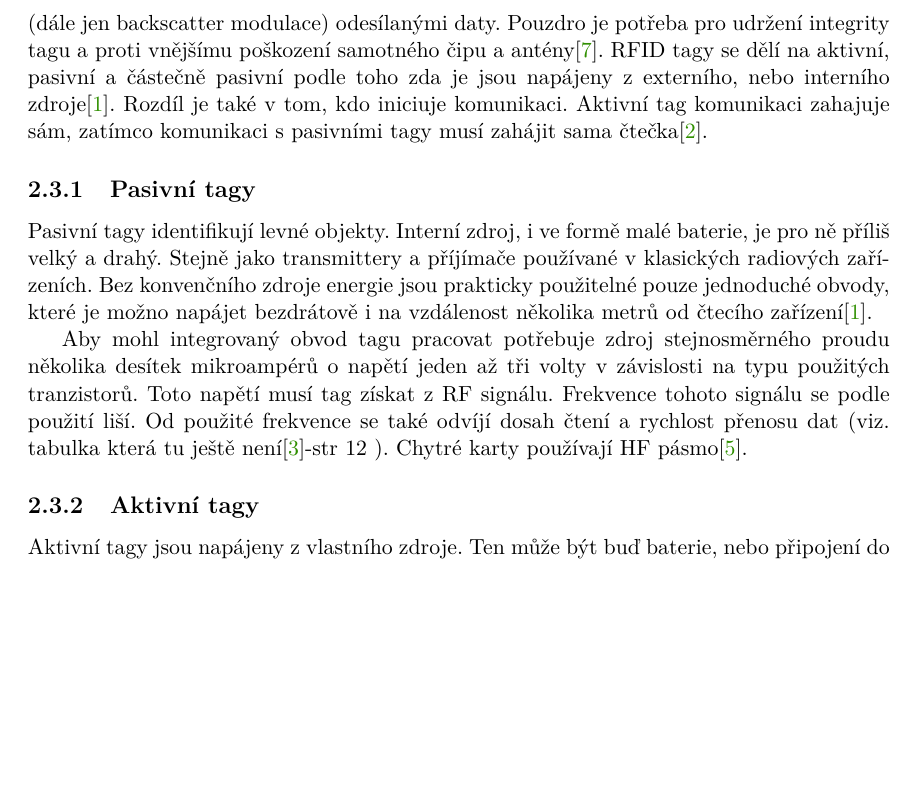
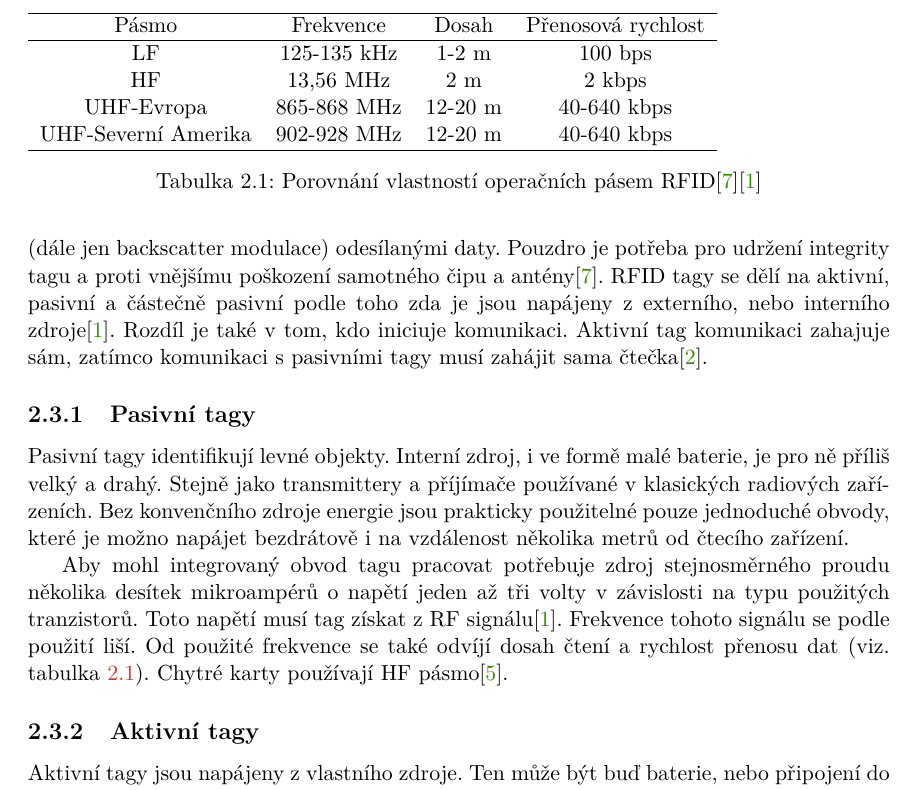
Before and after one commit to mbobcik/BachelorThesis, a LaTeX thesis (src/projekt.tex, which reads src/projekt-01-kapitoly-chapters.tex): part of page 7 of 11 before the commit and part of page 7 of 12 after it, cut at the place of the change, the shorter picture padded with empty space. Compiled offline with pdfLaTeX.

Commit message:
Tabulka RFID pasem

```diff
--- a/src/projekt-01-kapitoly-chapters.tex
+++ b/src/projekt-01-kapitoly-chapters.tex
@@ -24,9 +24,22 @@ RFID tag je systém skládající se minimálně z mikročipu, antény a pouzdra
 RFID tagy se dělí na aktivní, pasivní a částečně pasivní podle toho zda je jsou napájeny z externího, nebo interního zdroje\cite{The_RF_in_RFID}. Rozdíl je také v tom, kdo iniciuje komunikaci. Aktivní tag komunikaci zahajuje sám, zatímco komunikaci s pasivními tagy musí zahájit sama čtečka\cite{Hazardous_areas}.
 
 \subsection{Pasivní tagy}
-Pasivní tagy identifikují levné objekty. Interní zdroj, i ve formě malé baterie, je pro ně příliš velký a drahý. Stejně jako transmittery a příjímače používané v klasických radiových zařízeních. Bez konvenčního zdroje energie jsou prakticky použitelné pouze jednoduché obvody, které je možno napájet bezdrátově i na vzdálenost několika metrů od čtecího zařízení\cite{The_RF_in_RFID}.
+Pasivní tagy identifikují levné objekty. Interní zdroj, i ve formě malé baterie, je pro ně příliš velký a drahý. Stejně jako transmittery a příjímače používané v klasických radiových zařízeních. Bez konvenčního zdroje energie jsou prakticky použitelné pouze jednoduché obvody, které je možno napájet bezdrátově i na vzdálenost několika metrů od čtecího zařízení.
 \par
-Aby mohl integrovaný obvod tagu pracovat potřebuje zdroj stejnosměrného proudu několika desítek mikroampérů o napětí  jeden až tři volty v závislosti na typu použitých tranzistorů. Toto napětí musí tag získat z RF signálu. Frekvence tohoto signálu se podle použití liší. Od použité frekvence se také odvíjí dosah čtení a rychlost přenosu dat (viz. tabulka která tu ještě není\cite{Emulator_UHD_RFID_Tagu}-str 12 ). Chytré karty používají HF pásmo\cite{Smart_Cards_Tokens_Security}.
+Aby mohl integrovaný obvod tagu pracovat potřebuje zdroj stejnosměrného proudu několika desítek mikroampérů o napětí  jeden až tři volty v závislosti na typu použitých tranzistorů. Toto napětí musí tag získat z RF signálu\cite{The_RF_in_RFID}. Frekvence tohoto signálu se podle použití liší. Od použité frekvence se také odvíjí dosah čtení a rychlost přenosu dat (viz. tabulka \ref{tabulka_pasem}). Chytré karty používají HF pásmo\cite{Smart_Cards_Tokens_Security}.
+
+\begin{table}[]
+\begin{tabular}{cccc}
+\hline
+Pásmo               & Frekvence   & Dosah   & Přenosová rychlost \\ \hline
+LF                  & 125-135 kHz & 1-2 m   & 100 bps            \\
+HF                  & 13,56 MHz   & 2 m     & 2 kbps             \\
+UHF-Evropa          & 865-868 MHz & 12-20 m & 40-640 kbps        \\
+UHF-Severní Amerika & 902-928 MHz & 12-20 m & 40-640 kbps        \\ \hline
+\end{tabular}
+\caption{Porovnání vlastností operačních pásem RFID\cite{RFID_explained}\cite{The_RF_in_RFID}}
+\label{tabulka_pasem}
+\end{table}
 
 \subsection{Aktivní tagy} %\par ??
 Aktivní tagy jsou napájeny z vlastního zdroje. Ten může být buď baterie, nebo připojení do elektrické infrastruktury. Zdroj napájí nejenom přenos dat, ale i ostatní elektronické komponenty. Těmito komponentami mohou být různé senzory nebo uživatelské rozhraní.\cite{RFID_explained}. Vzhledem k technologii logických obvodů postupuje vývoj baterií velmi pomalu. Jedním z hlavních problémů návrhu těchto tagů je tedy zkrácení doby aktivity a snížení energie potřebné jak pro aktivní, tak pro klidové období tagu. Technologické skloubení těchto požadavků není jednoduché a výroba tagů se do jisté míry podobá výrobě běžných rádiových zařízení. Diskrétní komponenty a integrované obvody připájené k tištěným spojům, to celé připojené k anténě a uložené v plastovém krytu\cite{The_RF_in_RFID}.
```
